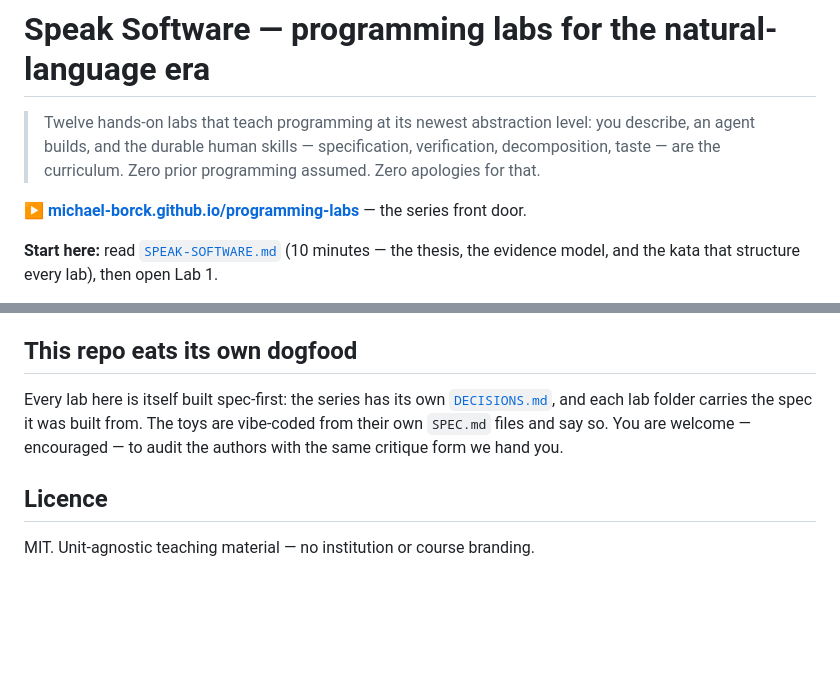
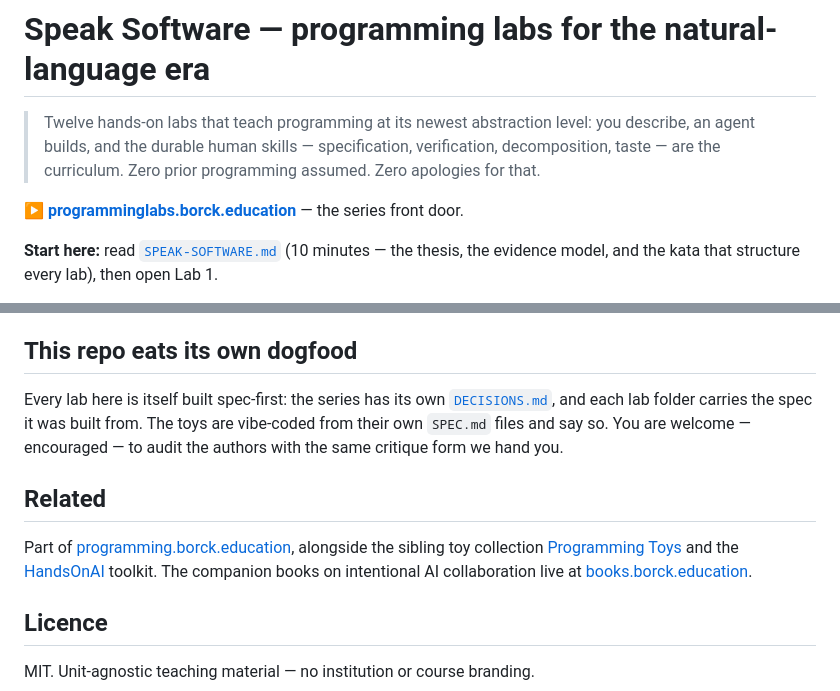
Before and after one commit to michael-borck/programming-labs, a Markdown page: README.md, 2 parts joined by grey strips. Rendered like a GitHub page; blank space fills up the shorter version.

Commit message:
Update README cross-references and custom domain links
Co-Authored-By: Claude Fable 5 <noreply@anthropic.com>

```diff
--- a/README.md
+++ b/README.md
@@ -4,7 +4,7 @@
 > agent builds, and the durable human skills — specification, verification, decomposition, taste —
 > are the curriculum. Zero prior programming assumed. Zero apologies for that.
 
-**▶ [michael-borck.github.io/programming-labs](https://michael-borck.github.io/programming-labs/)** — the series front door.
+**▶ [programminglabs.borck.education](https://programminglabs.borck.education/)** — the series front door.
 
 **Start here:** read [`SPEAK-SOFTWARE.md`](SPEAK-SOFTWARE.md) (10 minutes — the thesis, the
 evidence model, and the kata that structure every lab), then open Lab 1.
@@ -122,6 +122,13 @@ and each lab folder carries the spec it was built from. The toys are vibe-coded
 `SPEC.md` files and say so. You are welcome — encouraged — to audit the authors with the same
 critique form we hand you.
 
+## Related
+
+Part of [programming.borck.education](https://programming.borck.education), alongside the sibling
+toy collection [Programming Toys](https://programmingtoys.borck.education) and the
+[HandsOnAI](https://handsonai.borck.education) toolkit. The companion books on intentional AI
+collaboration live at [books.borck.education](https://books.borck.education).
+
 ## Licence
 
 MIT. Unit-agnostic teaching material — no institution or course branding.
```
